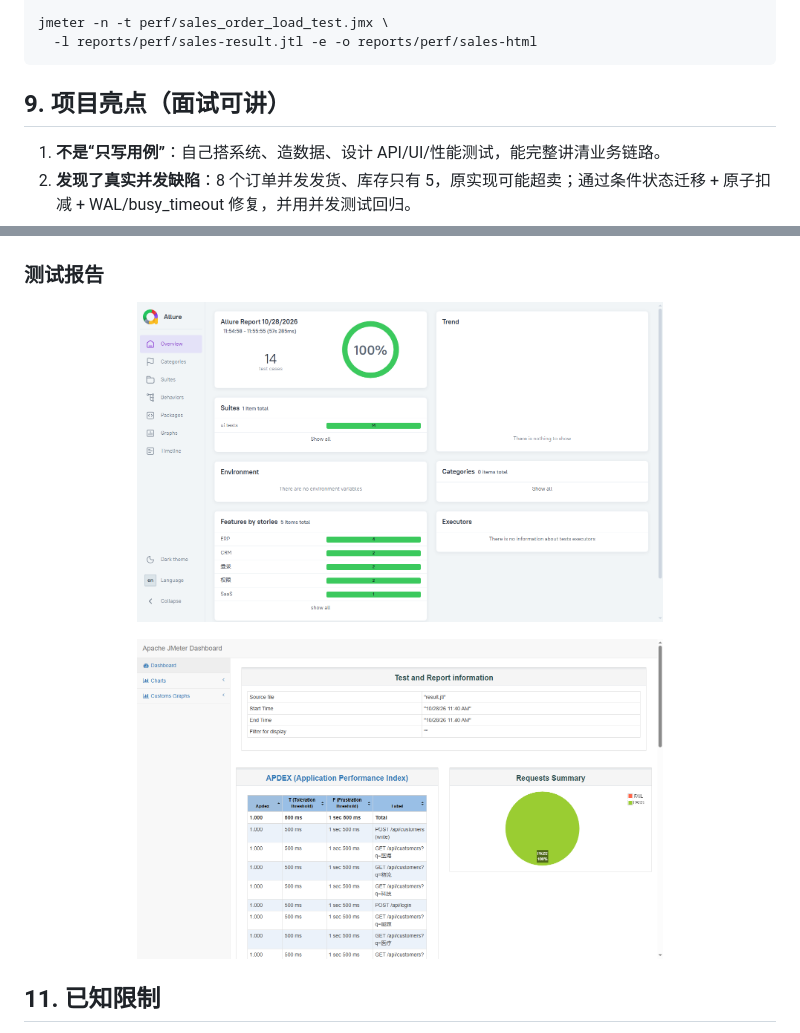
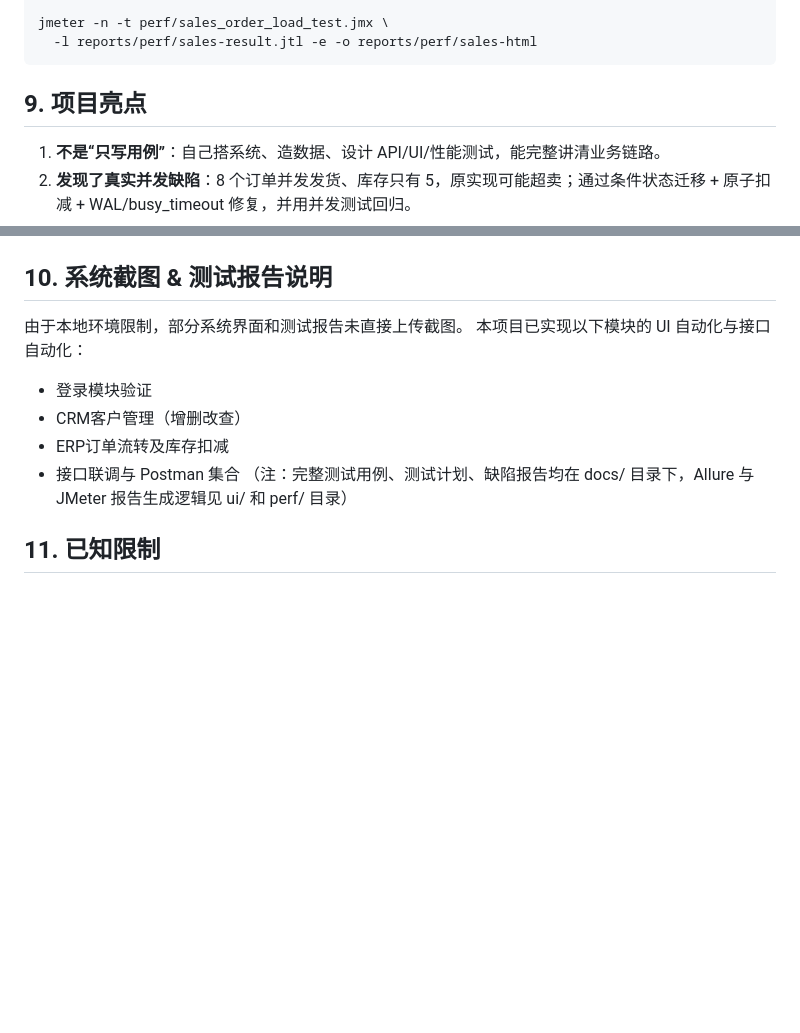
Before and after one commit to Barrychilde123/crm-erp-testing, a Markdown page: README.md, 2 parts joined by grey strips. Rendered like a GitHub page; blank space fills up the shorter version.

Commit message:
Revise project highlights and testing report sections
Updated section headings and added details about automated testing modules and limitations.

````diff
--- a/README.md
+++ b/README.md
@@ -159,7 +159,7 @@ jmeter -n -t perf/sales_order_load_test.jmx \
   -l reports/perf/sales-result.jtl -e -o reports/perf/sales-html
 ```
 
-## 9. 项目亮点（面试可讲）
+## 9. 项目亮点
 
 1. **不是“只写用例”**：自己搭系统、造数据、设计 API/UI/性能测试，能完整讲清业务链路。
 2. **发现了真实并发缺陷**：8 个订单并发发货、库存只有 5，原实现可能超卖；通过条件状态迁移 + 原子扣减 + WAL/busy_timeout 修复，并用并发测试回归。
@@ -182,14 +182,14 @@ jmeter -n -t perf/sales_order_load_test.jmx \
   <img src="screenshots/09-invoices.png" width="48%">
 </p>
 
-### 测试报告
-
-<p align="center">
-  <img src="screenshots/13-allure-report.png" width="70%">
-</p>
-<p align="center">
-  <img src="screenshots/14-jmeter-report.png" width="70%">
-</p>
+## 10. 系统截图 & 测试报告说明
+由于本地环境限制，部分系统界面和测试报告未直接上传截图。
+本项目已实现以下模块的 UI 自动化与接口自动化：
+- 登录模块验证
+- CRM客户管理（增删改查）
+- ERP订单流转及库存扣减
+- 接口联调与 Postman 集合
+（注：完整测试用例、测试计划、缺陷报告均在 docs/ 目录下，Allure 与 JMeter 报告生成逻辑见 ui/ 和 perf/ 目录）
 
 ## 11. 已知限制
 
````
